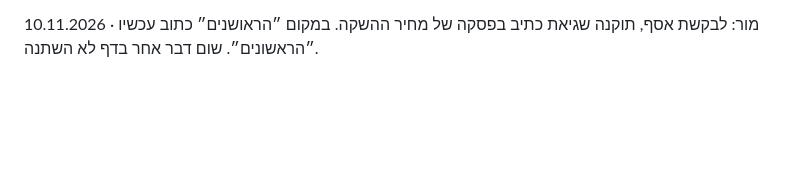
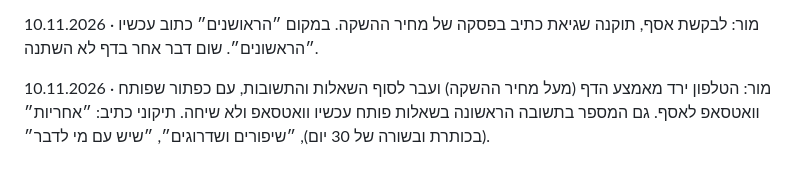
Before and after one commit to mor-nextlevel/asaf-cohen, a Markdown page: לוח-הודעות.md, the part around the change. Rendered like a GitHub page; blank space fills up the shorter version.

Commit message:
לוח ההודעות: הטלפון ותיקוני הכתיב
Co-Authored-By: Claude Opus 5.5 <noreply@anthropic.com>

```diff
--- a/לוח-הודעות.md
+++ b/לוח-הודעות.md
@@ -21,3 +21,5 @@
 08.11.2026 · מור: לבקשת אסף, הקורס הוא עכשיו 20 שיעורים בכל הדף ובתמונת המוקאפ (במקום 12). בהשוואה לשיעורים פרטיים: 20 שיעורים הם 3,000 עד 5,400 ש״ח. שני הטפסים מעבירים עכשיו לדף התשלום של גרואו: https://pay.grow.link/Nzk1MTM~d197f274ef1748f00e284f5f3ff3ac1e-NDI0OTQ1Ng . שימו לב: בדף התשלום המחיר כרגע 1 ש״ח ולא 297, ואין בו הפניה אחרי תשלום לכתובת https://nl-asaf-cohen.vercel.app/thanks , ככה שמטא לא סופרת מכירות. את שניהם משנים בהגדרות של הקישור בגרואו.
 
 10.11.2026 · מור: לבקשת אסף, תוקנה שגיאת כתיב בפסקה של מחיר ההשקה. במקום ״הראושנים״ כתוב עכשיו ״הראשונים״. שום דבר אחר בדף לא השתנה.
+
+10.11.2026 · מור: הטלפון ירד מאמצע הדף (מעל מחיר ההשקה) ועבר לסוף השאלות והתשובות, עם כפתור שפותח וואטסאפ לאסף. גם המספר בתשובה הראשונה בשאלות פותח עכשיו וואטסאפ ולא שיחה. תיקוני כתיב: ״אחריות״ (בכותרת ובשורה של 30 יום), ״שיפורים ושדרוגים״, ״שיש עם מי לדבר״.
```
